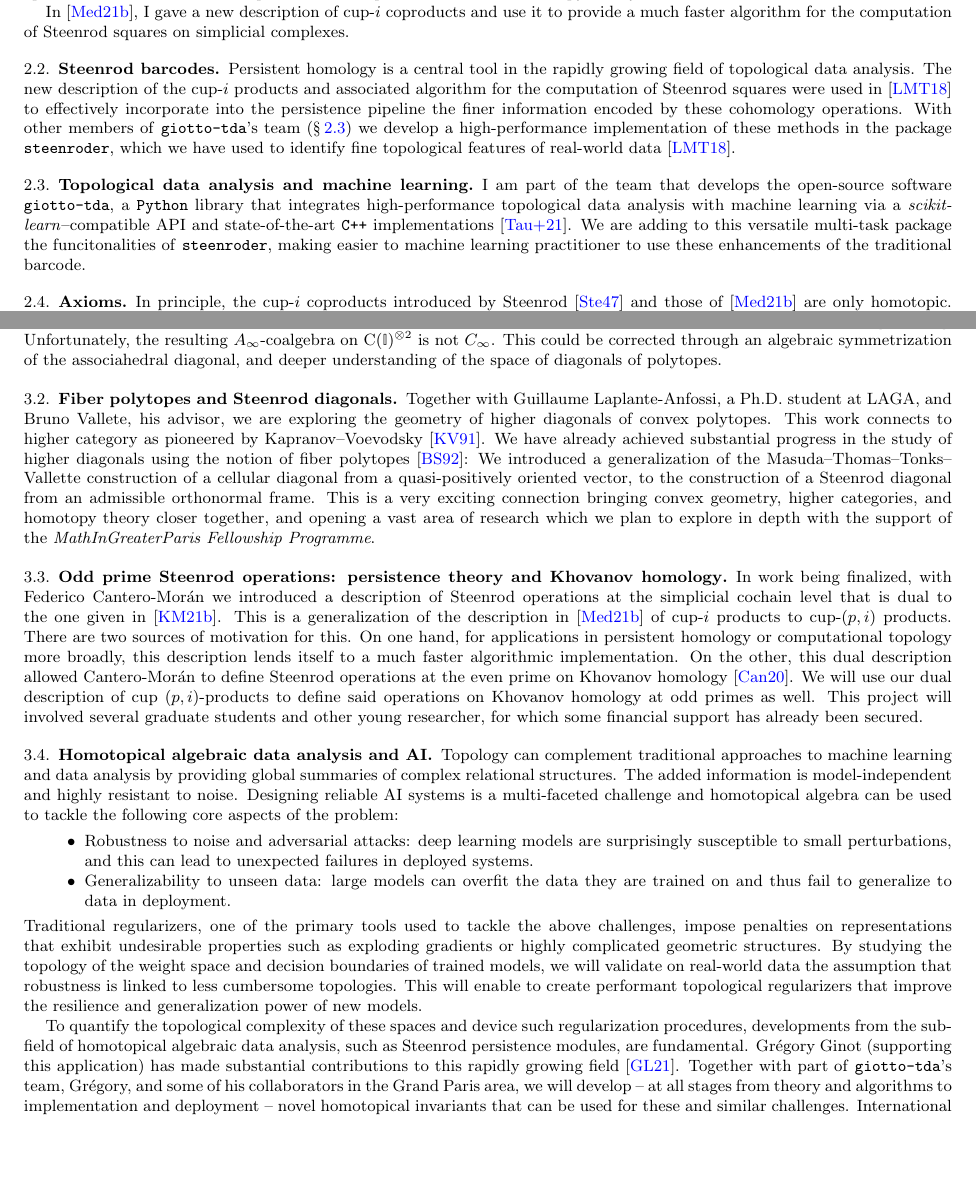
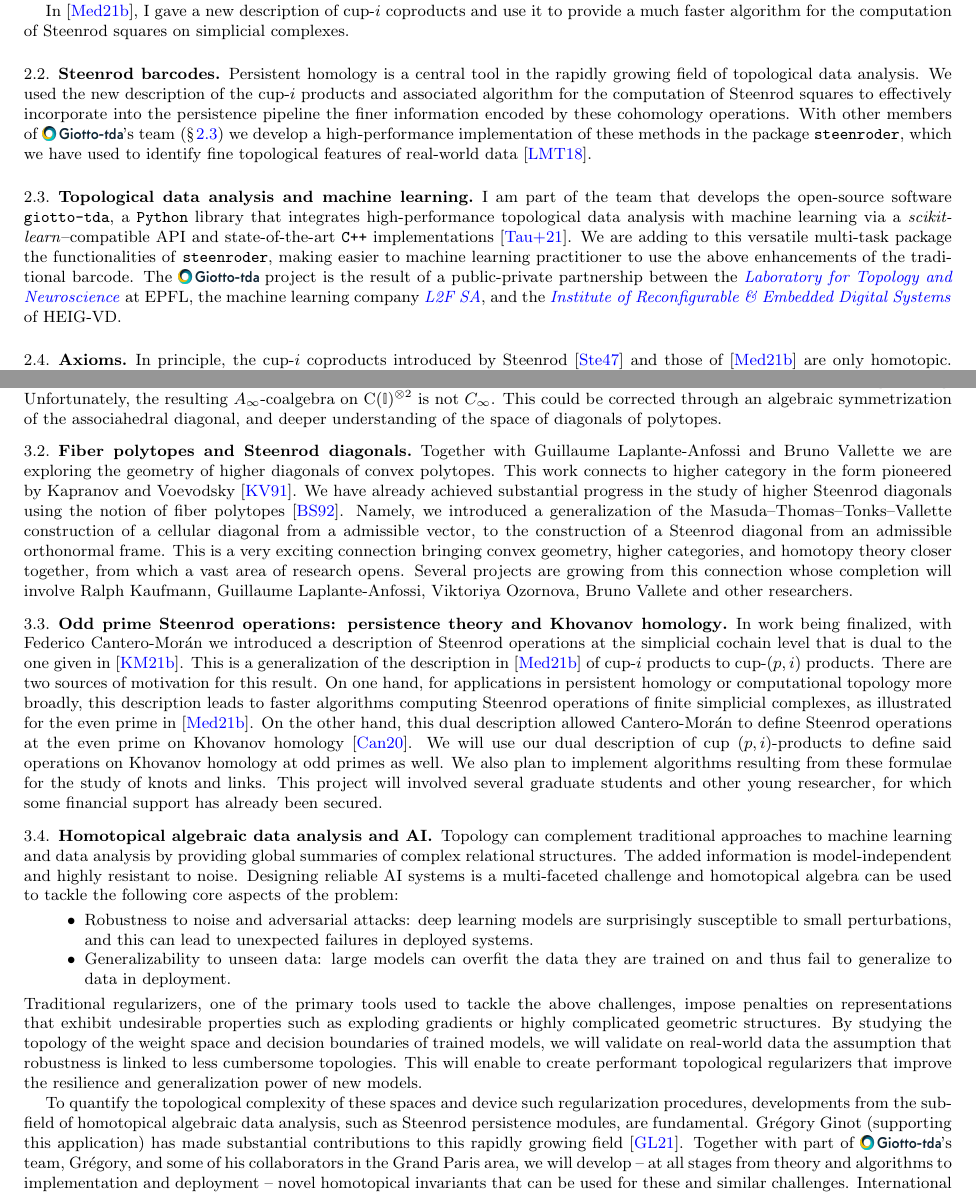
Before and after one commit to ammedmar/paris21, a LaTeX paper (paris21.tex, which reads sec/future.tex, sec/past.tex): two parts of pages 2 and 4 of 6, joined at a grey line, cut so that both start at the same text, the shorter picture padded with empty space. Compiled offline with pdfLaTeX.

Commit message:
After Gregory's feedback

```diff
--- a/paris21.tex
+++ b/paris21.tex
@@ -6,6 +6,7 @@
 \input{aux/commands}
 
 \newcommand{\grantName}{\textit{MathInGreaterParis Fellowship Programme}}
+\newcommand{\giottoTDA}{\raisebox{-.5pt}{\includegraphics[scale=.08]{aux/giotto}}}
 
 \title[Effective constructions in algebraic topology]{Effective constructions in algebraic topology \\ and applications to machine learning and lattice field theory}
 
--- a/sec/future.tex
+++ b/sec/future.tex
@@ -36,25 +36,27 @@ The monoidal structure on the category of $A_\infty$-coalgebras is defined throu
 Unfortunately, the resulting $A_\infty$-coalgebra on $\gchains(\gcube)^{\ot 2}$ is not $C_\infty$.
 This could be corrected through an algebraic symmetrization of the associahedral diagonal, and deeper understanding of the space of diagonals of polytopes.
 
-\subsection{Fiber polytopes and Steenrod diagonals}
+\subsection{Fiber polytopes and Steenrod diagonals} \label{ss:polytopes}
 
-Together with Guillaume Laplante-Anfossi, a Ph.D. student at LAGA, and Bruno Vallete, his advisor, we are exploring the geometry of higher diagonals of convex polytopes.
-This work connects to higher category as pioneered by Kapranov--Voevodsky \cite{kapranov1991polycategories}.
-We have already achieved substantial progress in the study of higher diagonals using the notion of fiber polytopes \cite{billera1992fiber.polytopes}:
-We introduced a generalization of the Masuda--Thomas--Tonks--Vallette construction of a cellular diagonal from a quasi-positively oriented vector, to the construction of a Steenrod diagonal from an admissible orthonormal frame.
-This is a very exciting connection bringing convex geometry, higher categories, and homotopy theory closer together, and opening a vast area of research which we plan to explore in depth with the support of the \grantName.
+Together with Guillaume Laplante-Anfossi and Bruno Vallette we are exploring the geometry of higher diagonals of convex polytopes.
+This work connects to higher category in the form pioneered by Kapranov and Voevodsky \cite{kapranov1991polycategories}.
+We have already achieved substantial progress in the study of higher Steenrod diagonals using the notion of fiber polytopes \cite{billera1992fiber.polytopes}.
+Namely, we introduced a generalization of the Masuda--Thomas--Tonks--Vallette construction of a cellular diagonal from a admissible vector, to the construction of a Steenrod diagonal from an admissible orthonormal frame.
+This is a very exciting connection bringing convex geometry, higher categories, and homotopy theory closer together, from which a vast area of research opens.
+Several projects are growing from this connection whose completion will involve Ralph Kaufmann, Guillaume Laplante-Anfossi, Viktoriya Ozornova, Bruno Vallete and other researchers.
 
-\subsection{Odd prime Steenrod operations: persistence theory and Khovanov homology}
+\subsection{Odd prime Steenrod operations: persistence theory and Khovanov homology} \label{ss:odd prime steenrod operations}
 
 In work being finalized, with Federico Cantero-Mor\'{a}n we introduced a description of Steenrod operations at the simplicial cochain level that is dual to the one given in \cite{medina2021maysteenrod}.
 This is a generalization of the description in \cite{medina2021newformulas} of cup-$i$ products to cup-$(p,i)$ products.
-There are two sources of motivation for this.
-On one hand, for applications in persistent homology or computational topology more broadly, this description lends itself to a much faster algorithmic implementation.
-On the other, this dual description allowed Cantero-Mor\'an to define Steenrod operations at the even prime on Khovanov homology \cite{cantero-moran2020khovanov}.
+There are two sources of motivation for this result.
+On one hand, for applications in persistent homology or computational topology more broadly, this description leads to faster algorithms computing Steenrod operations of finite simplicial complexes, as illustrated for the even prime in \cite{medina2021newformulas}.
+On the other hand, this dual description allowed Cantero-Mor\'an to define Steenrod operations at the even prime on Khovanov homology \cite{cantero-moran2020khovanov}.
 We will use our dual description of cup $(p,i)$-products to define said operations on Khovanov homology at odd primes as well.
+We also plan to implement algorithms resulting from these formulae for the study of knots and links.
 This project will involved several graduate students and other young researcher, for which some financial support has already been secured.
 
-\subsection{Homotopical algebraic data analysis and AI}
+\subsection{Homotopical algebraic data analysis and AI} \label{ss:ai}
 
 Topology can complement traditional approaches to machine learning and data analysis by providing global summaries of complex relational structures.
 The added information is model-independent and highly resistant to noise.
@@ -70,6 +72,6 @@ This will enable to create performant topological regularizers that improve the
 
 To quantify the topological complexity of these spaces and device such regularization procedures, developments from the sub-field of homotopical algebraic data analysis, such as Steenrod persistence modules, are fundamental.
 Gr\'egory Ginot (supporting this application) has made substantial contributions to this rapidly growing field \cite{ginot2021multiplicative}.
-Together with part of \texttt{giotto-tda}'s team, Gr\'egory, and some of his collaborators in the Grand Paris area, we will develop -- at all stages from theory and algorithms to implementation and deployment -- novel homotopical invariants that can be used for these and similar challenges.
+Together with part of \giottoTDA's team, Gr\'egory, and some of his collaborators in the Grand Paris area, we will develop -- at all stages from theory and algorithms to implementation and deployment -- novel homotopical invariants that can be used for these and similar challenges.
 International collaborations are also envision, in particular, with the Laboratory for Topology and Neuroscience at EPFL, where as a member I wrote the mathematical content of a grant on this topic awarded for over 1 million USD.
 
--- a/sec/past.tex
+++ b/sec/past.tex
@@ -23,13 +23,14 @@ In \cite{medina2021newformulas}, I gave a new description of cup-$i$ coproducts
 \subsection{Steenrod barcodes}
 
 Persistent homology is a central tool in the rapidly growing field of topological data analysis.
-The new description of the cup-$i$ products and associated algorithm for the computation of Steenrod squares were used in \cite{medina2018persistence} to effectively incorporate into the persistence pipeline the finer information encoded by these cohomology operations.
-With other members of \texttt{giotto-tda}'s team (\cref{ss:giotto}) we develop a high-performance implementation of these methods in the package \texttt{steenroder}, which we have used to identify fine topological features of real-world data \cite{medina2018persistence}.
+We used the new description of the cup-$i$ products and associated algorithm for the computation of Steenrod squares to effectively incorporate into the persistence pipeline the finer information encoded by these cohomology operations.
+With other members of \giottoTDA's team (\cref{ss:giotto}) we develop a high-performance implementation of these methods in the package \texttt{steenroder}, which we have used to identify fine topological features of real-world data \cite{medina2018persistence}.
 
 \subsection{Topological data analysis and machine learning} \label{ss:giotto}
 
- I am part of the team that develops the open-source software \texttt{giotto-tda}, a \texttt{Python} library that integrates high-performance topological data analysis with machine learning via a \emph{scikit-learn}--compatible API and state-of-the-art \texttt{C++} implementations \cite{medina2021giotto}.
-We are adding to this versatile multi-task package the funcitonalities of \texttt{steenroder}, making easier to machine learning practitioner to use these enhancements of the traditional barcode.
+I am part of the team that develops the open-source software \texttt{giotto-tda}, a \texttt{Python} library that integrates high-performance topological data analysis with machine learning via a \emph{scikit-learn}--compatible API and state-of-the-art \texttt{C++} implementations \cite{medina2021giotto}.
+We are adding to this versatile multi-task package the functionalities of \texttt{steenroder}, making easier to machine learning practitioner to use the above enhancements of the traditional barcode.
+The \giottoTDA\ project is the result of a public-private partnership between the \href{https://www.epfl.ch/labs/hessbellwald-lab/}{\textit{Laboratory for Topology and Neuroscience}} at EPFL, the machine learning company \href{https://www.l2f.ch/}{\textit{L2F SA}}, and the \href{https://heig-vd.ch/en/research/reds}{\textit{Institute of Reconfigurable \& Embedded Digital Systems}} of HEIG-VD.
 
 \subsection{Axioms}
 
```
Also changed, not shown: aux/bibliography.bib (+1 -1 lines), sec/introduction.tex (+9 -2 lines), aux/giotto.png (added), sec/future.tex (61 more changed lines), sec/past.tex (8 more changed lines).
